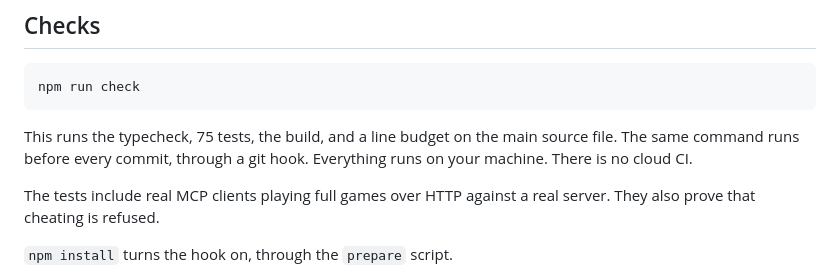
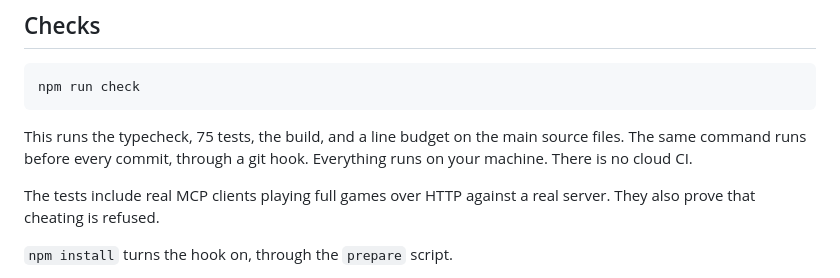
Before and after one commit to JayFJones/shallWePlay, a Markdown page: README.md, the part around the change. GitHub-like rendering.

Commit message:
Say "files" where the README said "file"
Co-Authored-By: Claude Opus 5.5 (1M context) <noreply@anthropic.com>

````diff
--- a/README.md
+++ b/README.md
@@ -172,7 +172,7 @@ npm run check
 ```
 
 This runs the typecheck, 75 tests, the build, and a line budget on the main
-source file. The same command runs before every commit, through a git hook.
+source files. The same command runs before every commit, through a git hook.
 Everything runs on your machine. There is no cloud CI.
 
 The tests include real MCP clients playing full games over HTTP against a
````
